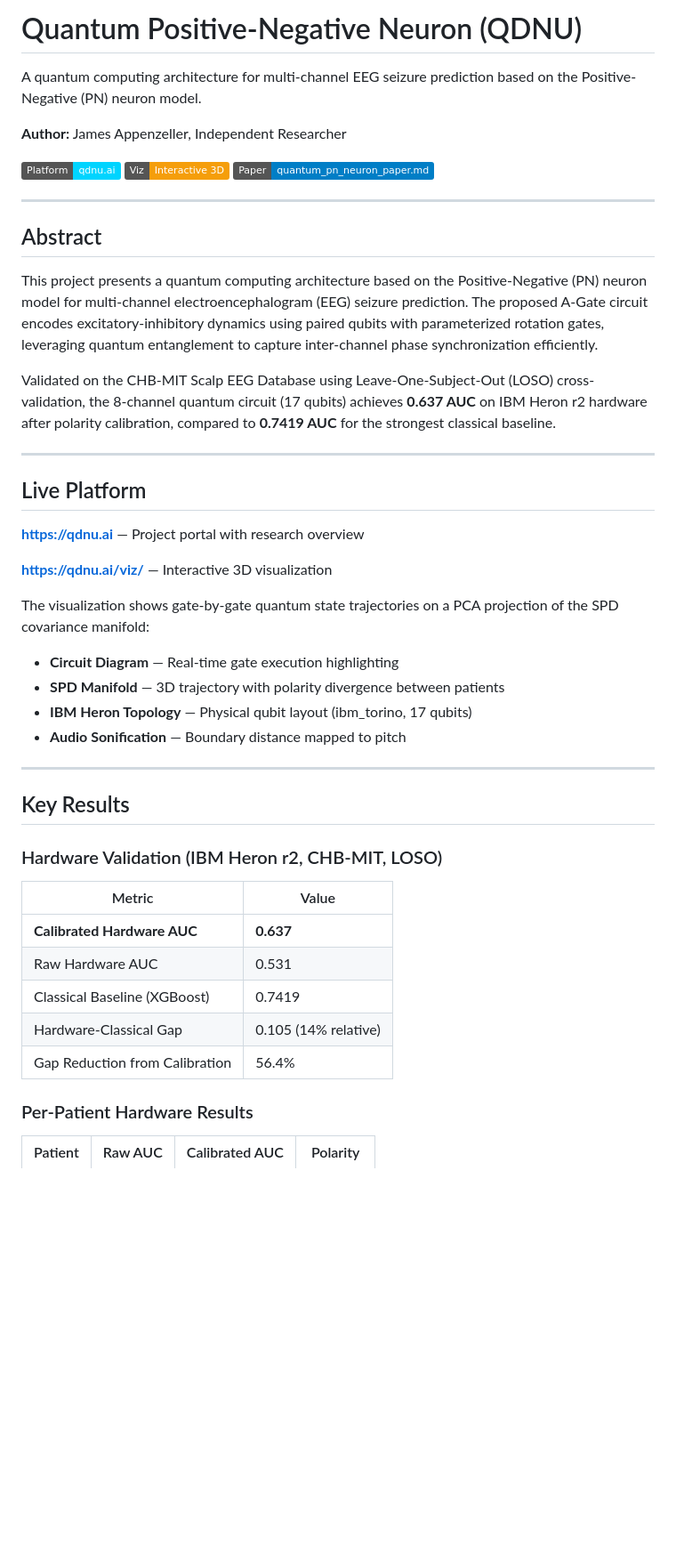
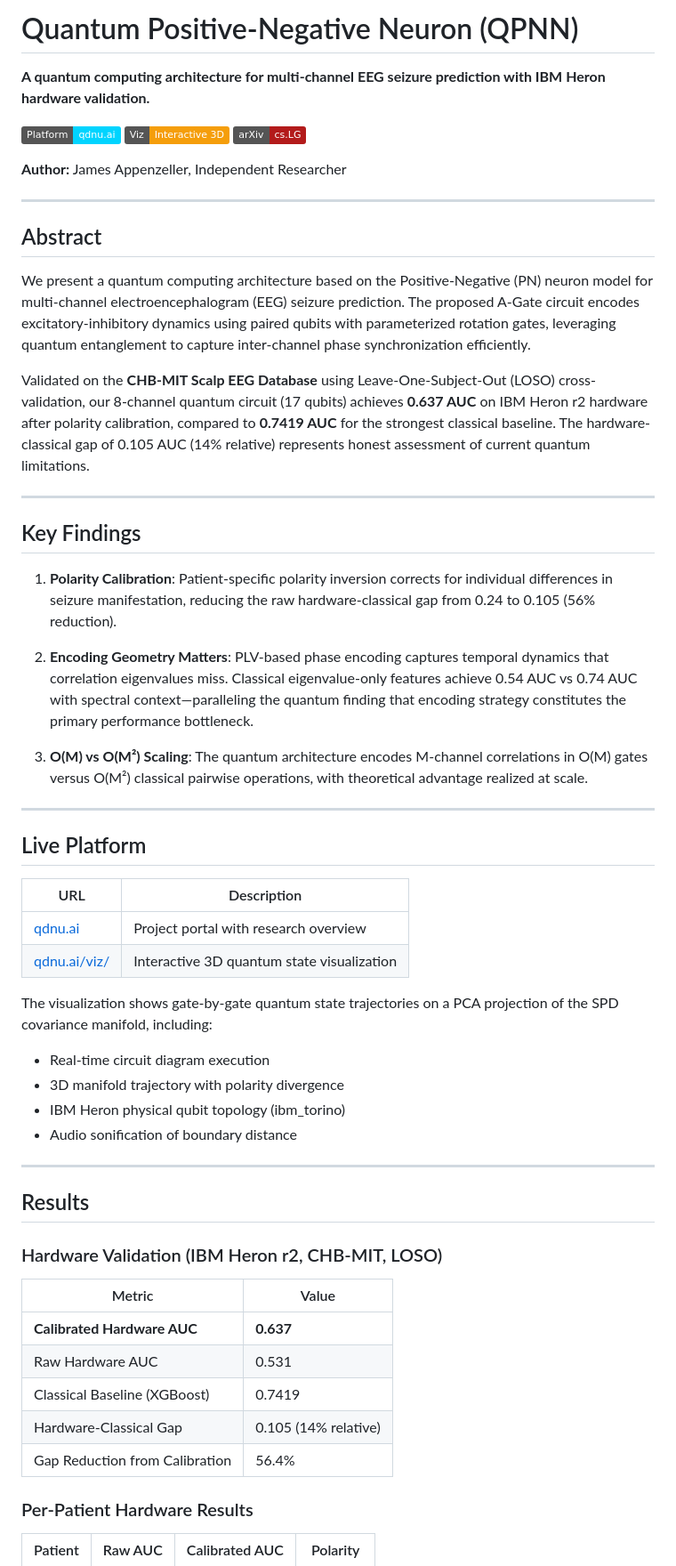
Before and after one commit to jappenzeller/QDNU, a Markdown page: README.md, the part around one of its changes. Shown at 89% size. Rendered like a GitHub page; badges without logos; blank space fills up the shorter version.

```diff
--- a/README.md
+++ b/README.md
@@ -1,49 +1,59 @@
-# Quantum Positive-Negative Neuron (QDNU)
+# Quantum Positive-Negative Neuron (QPNN)
 
-A quantum computing architecture for multi-channel EEG seizure prediction based on the Positive-Negative (PN) neuron model.
-
-**Author:** James Appenzeller, Independent Researcher
+**A quantum computing architecture for multi-channel EEG seizure prediction with IBM Heron hardware validation.**
 
 [![Platform](https://img.shields.io/badge/Platform-qdnu.ai-00d4ff)](https://qdnu.ai)
 [![Visualization](https://img.shields.io/badge/Viz-Interactive_3D-f59e0b)](https://qdnu.ai/viz/)
-[![Paper](https://img.shields.io/badge/Paper-quantum__pn__neuron__paper.md-blue)](paper/quantum_pn_neuron_paper.md)
+[![arXiv](https://img.shields.io/badge/arXiv-cs.LG-b31b1b)](arxiv_submission/main_v2.pdf)
+
+**Author:** James Appenzeller, Independent Researcher
 
 ---
 
 ## Abstract
 
-This project presents a quantum computing architecture based on the Positive-Negative (PN) neuron model for multi-channel electroencephalogram (EEG) seizure prediction. The proposed A-Gate circuit encodes excitatory-inhibitory dynamics using paired qubits with parameterized rotation gates, leveraging quantum entanglement to capture inter-channel phase synchronization efficiently.
+We present a quantum computing architecture based on the Positive-Negative (PN) neuron model for multi-channel electroencephalogram (EEG) seizure prediction. The proposed A-Gate circuit encodes excitatory-inhibitory dynamics using paired qubits with parameterized rotation gates, leveraging quantum entanglement to capture inter-channel phase synchronization efficiently.
 
-Validated on the CHB-MIT Scalp EEG Database using Leave-One-Subject-Out (LOSO) cross-validation, the 8-channel quantum circuit (17 qubits) achieves **0.637 AUC** on IBM Heron r2 hardware after polarity calibration, compared to **0.7419 AUC** for the strongest classical baseline.
+Validated on the **CHB-MIT Scalp EEG Database** using Leave-One-Subject-Out (LOSO) cross-validation, our 8-channel quantum circuit (17 qubits) achieves **0.637 AUC** on IBM Heron r2 hardware after polarity calibration, compared to **0.7419 AUC** for the strongest classical baseline. The hardware-classical gap of 0.105 AUC (14% relative) represents honest assessment of current quantum limitations.
+
+---
+
+## Key Findings
+
+1. **Polarity Calibration**: Patient-specific polarity inversion corrects for individual differences in seizure manifestation, reducing the raw hardware-classical gap from 0.24 to 0.105 (56% reduction).
+
+2. **Encoding Geometry Matters**: PLV-based phase encoding captures temporal dynamics that correlation eigenvalues miss. Classical eigenvalue-only features achieve 0.54 AUC vs 0.74 AUC with spectral context—paralleling the quantum finding that encoding strategy constitutes the primary performance bottleneck.
+
+3. **O(M) vs O(M²) Scaling**: The quantum architecture encodes M-channel correlations in O(M) gates versus O(M²) classical pairwise operations, with theoretical advantage realized at scale.
 
 ---
 
 ## Live Platform
 
-**[https://qdnu.ai](https://qdnu.ai)** — Project portal with research overview
+| URL | Description |
+|-----|-------------|
+| [qdnu.ai](https://qdnu.ai) | Project portal with research overview |
+| [qdnu.ai/viz/](https://qdnu.ai/viz/) | Interactive 3D quantum state visualization |
 
-**[https://qdnu.ai/viz/](https://qdnu.ai/viz/)** — Interactive 3D visualization
-
-The visualization shows gate-by-gate quantum state trajectories on a PCA projection of the SPD covariance manifold:
-
-- **Circuit Diagram** — Real-time gate execution highlighting
-- **SPD Manifold** — 3D trajectory with polarity divergence between patients
-- **IBM Heron Topology** — Physical qubit layout (ibm_torino, 17 qubits)
-- **Audio Sonification** — Boundary distance mapped to pitch
+The visualization shows gate-by-gate quantum state trajectories on a PCA projection of the SPD covariance manifold, including:
+- Real-time circuit diagram execution
+- 3D manifold trajectory with polarity divergence
+- IBM Heron physical qubit topology (ibm_torino)
+- Audio sonification of boundary distance
 
 ---
 
-## Key Results
+## Results
 
 ### Hardware Validation (IBM Heron r2, CHB-MIT, LOSO)
 
-| Metric | Value |
-|--------|-------|
-| **Calibrated Hardware AUC** | **0.637** |
-| Raw Hardware AUC | 0.531 |
-| Classical Baseline (XGBoost) | 0.7419 |
-| Hardware-Classical Gap | 0.105 (14% relative) |
-| Gap Reduction from Calibration | 56.4% |
+| Metric                       | Value                 |
+|------------------------------|-----------------------|
+| **Calibrated Hardware AUC**  | **0.637**             |
+| Raw Hardware AUC             | 0.531                 |
+| Classical Baseline (XGBoost) | 0.7419                |
+| Hardware-Classical Gap       | 0.105 (14% relative)  |
+| Gap Reduction from Calibration | 56.4%               |
 
 ### Per-Patient Hardware Results
 
```
Also changed, not shown: other parts of README.md (+58 -50 lines).
